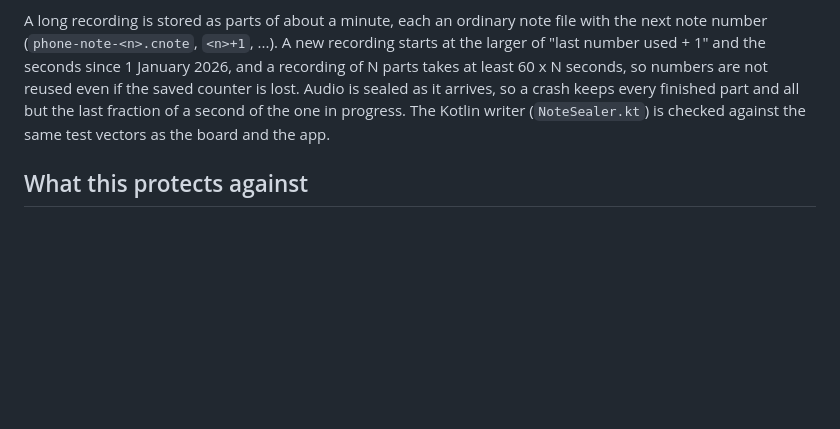
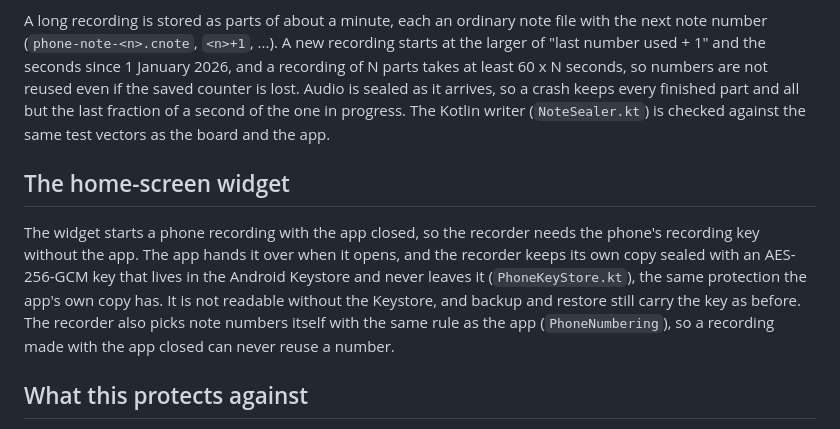
Before and after one commit to valaypatel/pocket-assistant, a Markdown page: docs/security/README.md, the part around the change. Drawn GitHub-style; blank space fills up the shorter version.

Commit message:
Docs: the widget's key copy and the first platform result
Co-Authored-By: Claude Sonnet 5.5 <noreply@anthropic.com>

```diff
--- a/docs/security/README.md
+++ b/docs/security/README.md
@@ -80,6 +80,16 @@ is lost. Audio is sealed as it arrives, so a crash keeps every finished part and
 the last fraction of a second of the one in progress. The Kotlin writer
 (`NoteSealer.kt`) is checked against the same test vectors as the board and the app.
 
+## The home-screen widget
+
+The widget starts a phone recording with the app closed, so the recorder needs the phone's
+recording key without the app. The app hands it over when it opens, and the recorder keeps its
+own copy sealed with an AES-256-GCM key that lives in the Android Keystore and never leaves it
+(`PhoneKeyStore.kt`), the same protection the app's own copy has. It is not readable without
+the Keystore, and backup and restore still carry the key as before. The recorder also picks
+note numbers itself with the same rule as the app (`PhoneNumbering`), so a recording made with
+the app closed can never reuse a number.
+
 ## What this protects against
 
 - **A lost, stolen or read SD card.** It holds only ciphertext.
```
Also changed, not shown: docs/standalone-recording-plan.md (+2 -0 lines).
